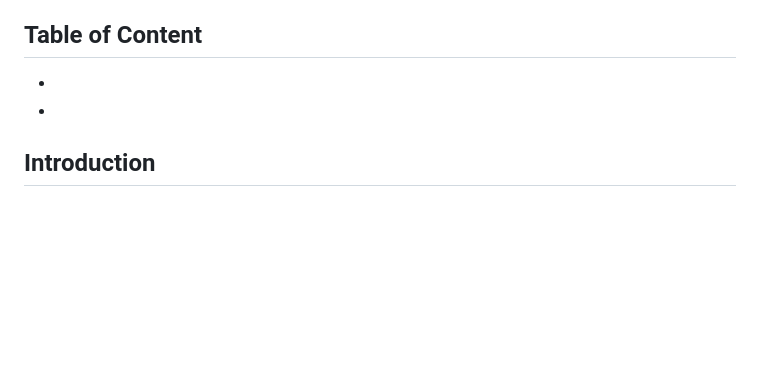
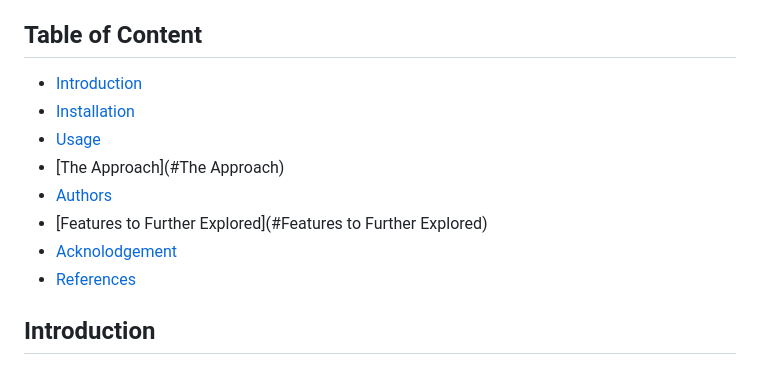
Before and after one commit to jacobgbemi/Naija_Hold-em_Poker, a Markdown page: README.md, the part around the change. Rendered like a GitHub page; blank space fills up the shorter version.

```diff
--- a/README.md
+++ b/README.md
@@ -4,8 +4,14 @@
 [Naija Hold-em Poker](http://jacobgbemi.pythonanywhere.com/) is a web application designed to simplify the game of poker for beginners. The game is designed for Africans who know little or nothing about this card game.
 To achieve this, betting is not implemented, and there is only two players, the Bot and the login player, while the rounds of pre-flop, flop, turn and river are merged into a single click of play button. Players can play as many times as they want, see their given cards and their best hands, including whether it is a win, lose or draw.
 ## Table of Content
--
--
+- [Introduction](#introduction)
+- [Installation](#installation)
+- [Usage](#usage)
+- [The Approach](#The Approach)
+- [Authors](#Authors)
+- [Features to Further Explored](#Features to Further Explored)
+- [Acknolodgement](#Acknolodgement)
+- [References](#References)
 ## Introduction
 We planned to create a game web application but we are not sure where to start from. After much suggestions, poker game was chosen. This is because board games and some few card games are more popular in Africa than poker game.
 Although, there are about 13 different poker games, Texas Hold-em Poker is one of the most popular, and most players play this game with betting, where the winner takes all the bets.
```
